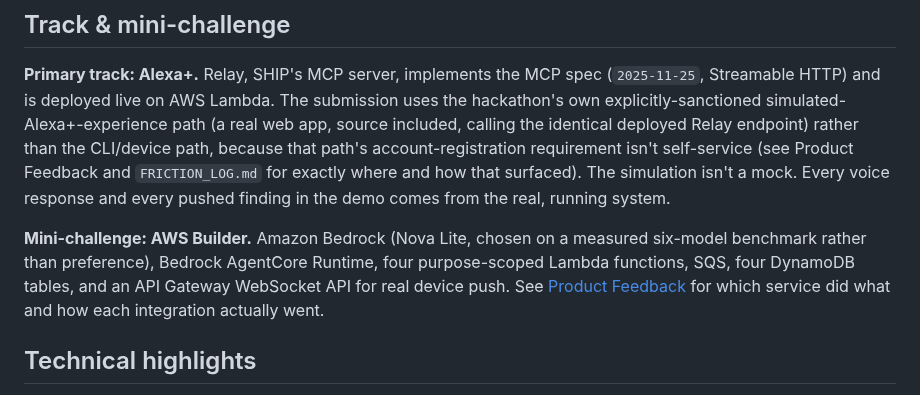
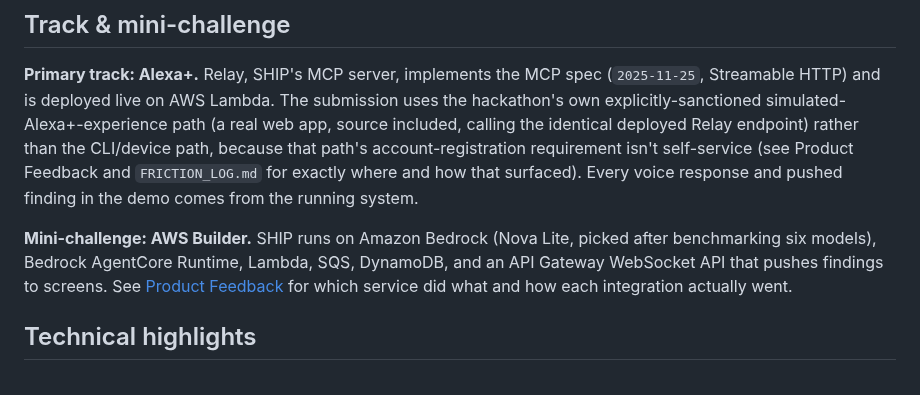
Before and after one commit to pandayv/ship-engine, a Markdown page: PROJECT_DESCRIPTION.md, the part around the change. Drawn GitHub-style.

```diff
--- a/PROJECT_DESCRIPTION.md
+++ b/PROJECT_DESCRIPTION.md
@@ -53,14 +53,13 @@ simulated-Alexa+-experience path (a real web app, source included,
 calling the identical deployed Relay endpoint) rather than the
 CLI/device path, because that path's account-registration requirement
 isn't self-service (see Product Feedback and `FRICTION_LOG.md` for
-exactly where and how that surfaced). The simulation isn't a mock. Every
-voice response and every pushed finding in the demo comes from the real,
-running system.
+exactly where and how that surfaced). Every voice response and pushed
+finding in the demo comes from the running system.
 
-**Mini-challenge: AWS Builder.** Amazon Bedrock (Nova Lite, chosen on a
-measured six-model benchmark rather than preference), Bedrock AgentCore
-Runtime, four purpose-scoped Lambda functions, SQS, four DynamoDB tables,
-and an API Gateway WebSocket API for real device push. See
+**Mini-challenge: AWS Builder.** SHIP runs on Amazon Bedrock (Nova Lite,
+picked after benchmarking six models), Bedrock AgentCore Runtime, Lambda,
+SQS, DynamoDB, and an API Gateway WebSocket API that pushes findings to
+screens. See
 [Product Feedback](PRODUCT_FEEDBACK.md) for which service did what and
 how each integration actually went.
 
```
Also changed, not shown: PRODUCT_FEEDBACK.md (+3 -3 lines), README.md (+14 -15 lines).
